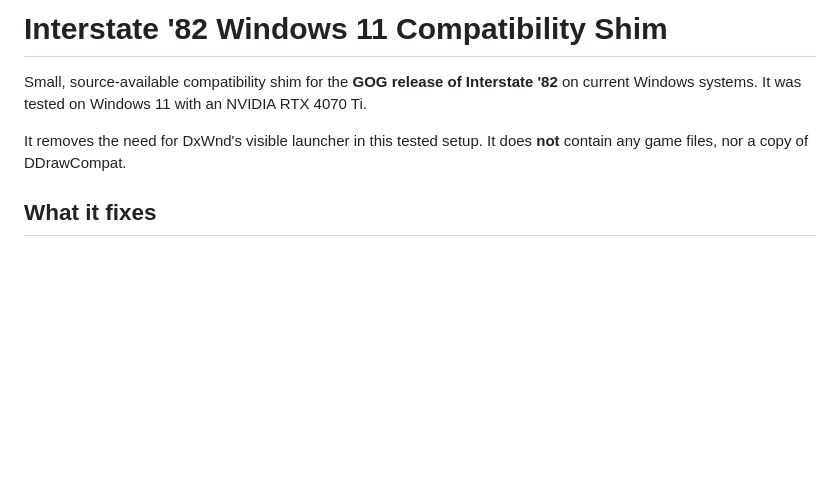
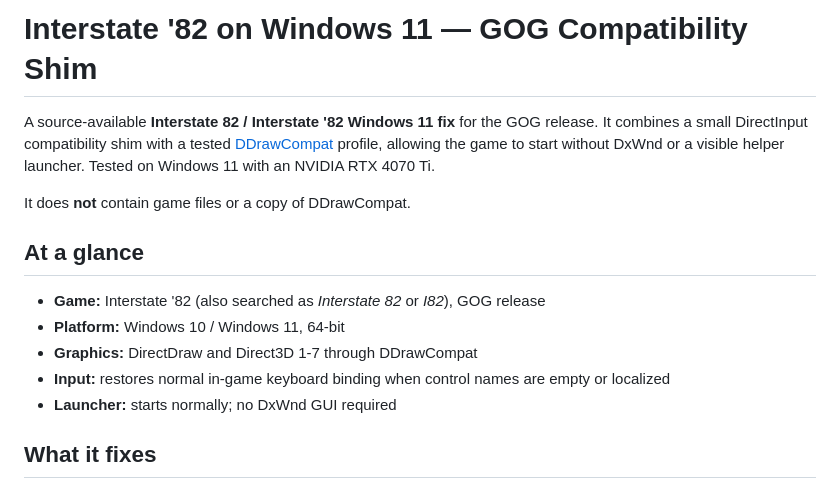
Before and after one commit to SputnikKaputtnik/interstate82-widescreen-4k-fix, a Markdown page: README.md, the part around the change. Rendered like a GitHub page; blank space fills up the shorter version.

Commit message:
Improve repository discovery

```diff
--- a/README.md
+++ b/README.md
@@ -1,8 +1,16 @@
-# Interstate '82 Windows 11 Compatibility Shim
+# Interstate '82 on Windows 11 — GOG Compatibility Shim
 
-Small, source-available compatibility shim for the **GOG release of Interstate '82** on current Windows systems. It was tested on Windows 11 with an NVIDIA RTX 4070 Ti.
+A source-available **Interstate 82 / Interstate '82 Windows 11 fix** for the GOG release. It combines a small DirectInput compatibility shim with a tested [DDrawCompat](https://github.com/narzoul/DDrawCompat) profile, allowing the game to start without DxWnd or a visible helper launcher. Tested on Windows 11 with an NVIDIA RTX 4070 Ti.
 
-It removes the need for DxWnd's visible launcher in this tested setup. It does **not** contain any game files, nor a copy of DDrawCompat.
+It does **not** contain game files or a copy of DDrawCompat.
+
+## At a glance
+
+- **Game:** Interstate '82 (also searched as *Interstate 82* or *I82*), GOG release
+- **Platform:** Windows 10 / Windows 11, 64-bit
+- **Graphics:** DirectDraw and Direct3D 1-7 through DDrawCompat
+- **Input:** restores normal in-game keyboard binding when control names are empty or localized
+- **Launcher:** starts normally; no DxWnd GUI required
 
 ## What it fixes
 
```
